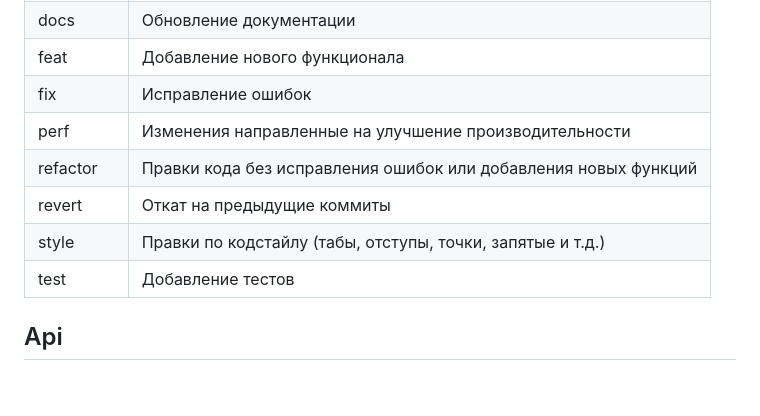
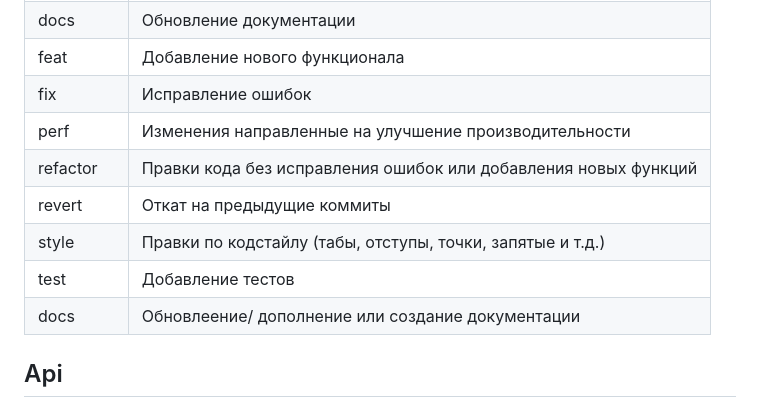
Before and after one commit to she1kopr9d/co-task-2, a Markdown page: README.md, the part around the change. Rendered like a GitHub page; blank space fills up the shorter version.

Commit message:
docs: add tag docs v0.0.1.3

```diff
--- a/README.md
+++ b/README.md
@@ -88,12 +88,13 @@ v1.0.0: Релиз
 | sec      | Безопасность, уязвимости                                        |
 | docs	   | Обновление документации                                         |
 | feat	   | Добавление нового функционала                                   |
-| fix	   | Исправление ошибок                                              |
+| fix	     | Исправление ошибок                                              |
 | perf	   | Изменения направленные на улучшение производительности          |
 | refactor | Правки кода без исправления ошибок или добавления новых функций |
 | revert   | Откат на предыдущие коммиты                                     |
 | style	   | Правки по кодстайлу (табы, отступы, точки, запятые и т.д.)      |
 | test	   | Добавление тестов                                               |
+| docs	   | Обновлеение/ дополнение или создание документации               |
 
 ## Api
 ### auth-service api
```
